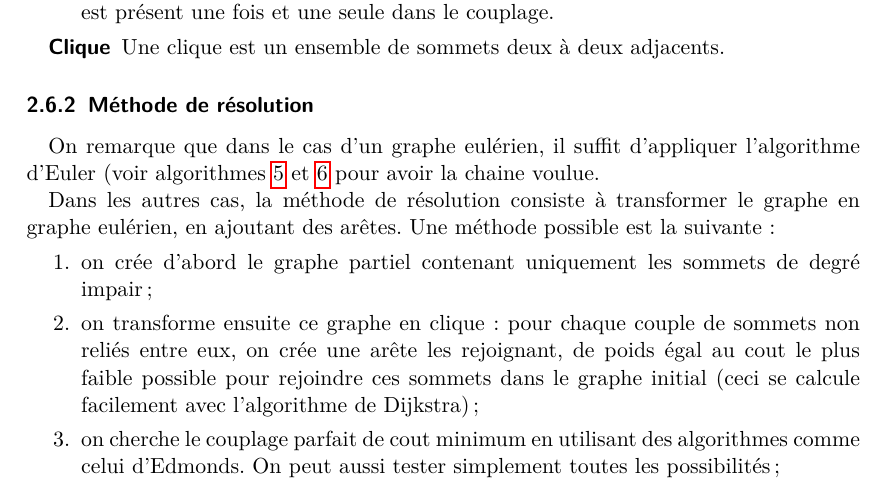
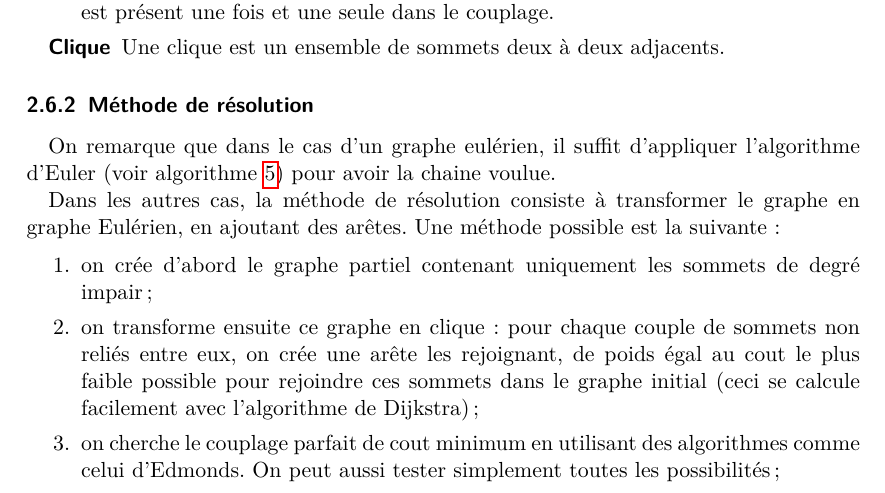
Before and after one commit to arthaud/GRO, a LaTeX document (final/rapport/main.tex, which reads final/rapport/graphes.tex): part of page 12 of 32, cut so that both start at the same text. Compiled offline with pdfLaTeX.

Commit message:
Rectification sur le rapport final

```diff
--- a/final/rapport/graphes.tex
+++ b/final/rapport/graphes.tex
@@ -371,12 +372,13 @@ correspondante contient un $1$.
 
   \subsubsection{Méthode de résolution}
     On remarque que dans le cas d'un graphe eulérien, il suffit d'appliquer
-    l'algorithme d'Euler (voir algorithmes~\ref{alg:euler}
-    et~\ref{alg:couplage} pour avoir la chaine voulue.
+    l'algorithme d'Euler (voir algorithme~\ref{alg:euler}) pour avoir la
+    chaine voulue.
 
     Dans les autres cas, la méthode de résolution consiste à transformer le
-    graphe en graphe eulérien, en ajoutant des arêtes. Une méthode possible
+    graphe en graphe Eulérien, en ajoutant des arêtes. Une méthode possible
     est la suivante:
+
     \begin{enumerate}
       \item on crée d'abord le graphe partiel contenant uniquement les sommets
         de degré impair;
```
Also changed, not shown: final/rapport/main.pdf, final/rapport/graphes.tex (3 more changed lines).
